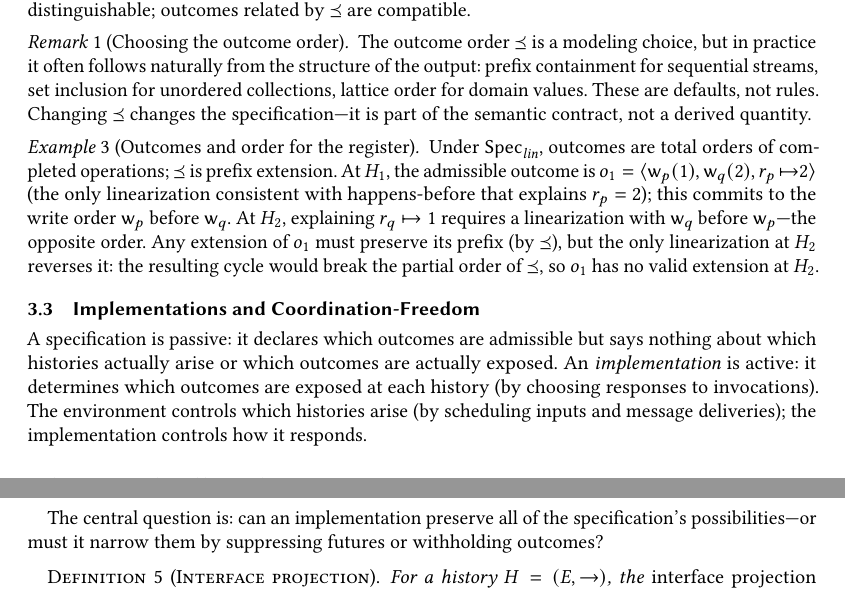
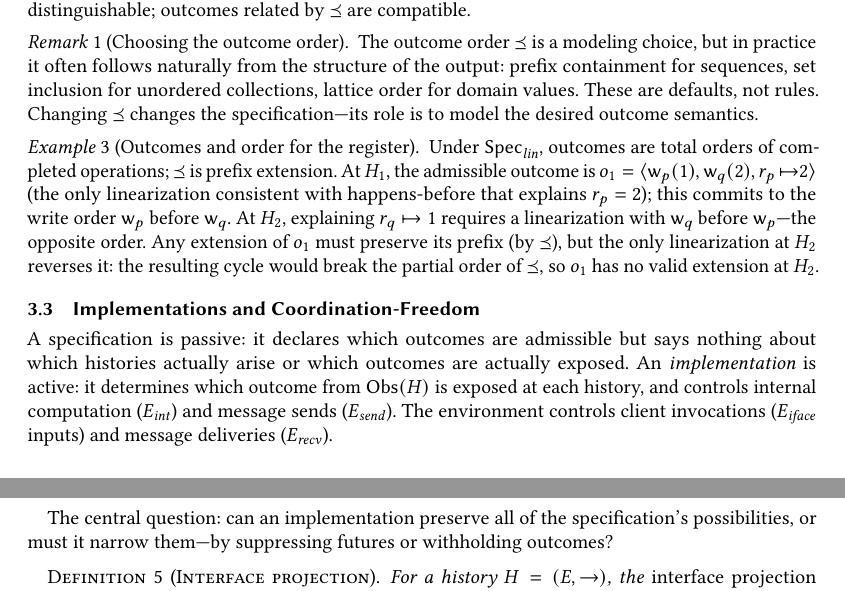
Before and after one commit to jhellerstein/coord-criterion, a LaTeX paper (main.tex): two parts of pages 4 and 5 of 26, joined at a grey line, cut so that both start at the same text. Compiled offline with pdfLaTeX.

Commit message:
Align implementation paragraph with event-universe terminology

```diff
--- a/main.tex
+++ b/main.tex
@@ -446,11 +446,10 @@ outcomes related by $\Ord$ are compatible.
 \begin{remark}[Choosing the outcome order]
   The outcome order $\Ord$ is a modeling choice, but in practice it
   often follows naturally from the structure of the output:
-  prefix containment for sequential streams,
+  prefix containment for sequences,
   set inclusion for unordered collections,
   lattice order for domain values. These are defaults, not rules.
-  Changing $\Ord$ changes the specification---it is part of the
-  semantic contract, not a derived quantity.
+  Changing $\Ord$ changes the specification---its role is to model the desired outcome semantics.
 \end{remark}
 
 \begin{example}[Outcomes and order for the register]
@@ -478,13 +477,15 @@ outcomes related by $\Ord$ are compatible.
 A specification is passive: it declares which outcomes are admissible but
 says nothing about which histories actually arise or which outcomes are
 actually exposed.
-An \emph{implementation} is active: it determines which outcomes are
-exposed at each history (by choosing responses to invocations).
-The environment controls which histories arise (by scheduling inputs
-and message deliveries); the implementation controls how it responds.
-
-The central question is: can an implementation preserve all of the
-specification's possibilities---or must it narrow them by suppressing
+An \emph{implementation} is active: it determines which outcome from
+$\Obs(H)$ is exposed at each history, and controls internal
+computation ($E_{\mathit{int}}$) and message sends
+($E_{\mathit{send}}$).
+The environment controls client invocations ($E_{\mathit{iface}}$
+inputs) and message deliveries ($E_{\mathit{recv}}$).
+
+The central question: can an implementation preserve all of the
+specification's possibilities, or must it narrow them---by suppressing
 futures or withholding outcomes?
 
 \begin{definition}[Interface projection]
```
